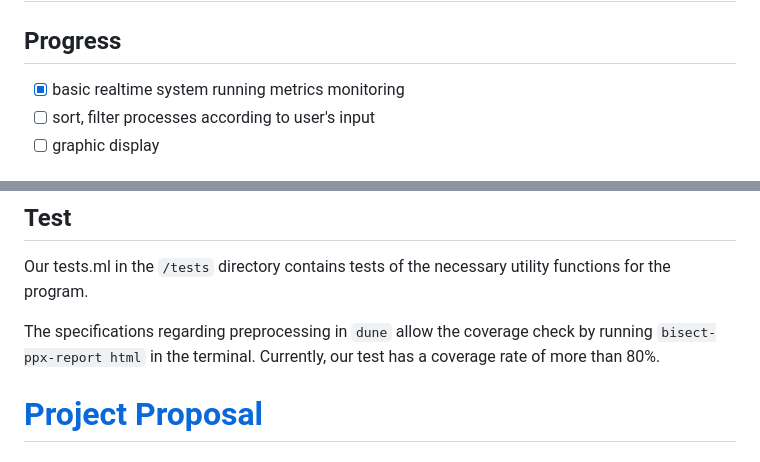
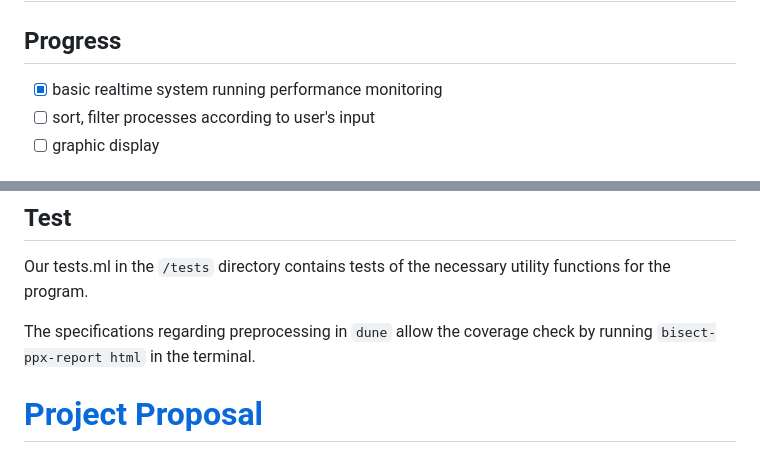
Before and after one commit to niuqitong/fpse-project, a Markdown page: README.md, 2 parts joined by grey strips. GitHub-like rendering.

```diff
--- a/README.md
+++ b/README.md
@@ -1,6 +1,6 @@
 # A linux system performance monitoring tool
 ## Progress
-- [x] basic realtime system running metrics monitoring
+- [x] basic realtime system running performance monitoring
 - [ ] sort, filter processes according to user's input
 - [ ] graphic display
 
@@ -16,7 +16,7 @@ After successfully building the executable, run `./_build/default/src/monitor.ex
 ## Test
 Our tests.ml in the `/tests` directory contains tests of the necessary utility functions for the program.
 
-The specifications regarding preprocessing in `dune` allow the coverage check by running `bisect-ppx-report html` in the terminal. Currently, our test has a coverage rate of more than 80%.
+The specifications regarding preprocessing in `dune` allow the coverage check by running `bisect-ppx-report html` in the terminal.
 
 # [Project Proposal](./Proposal/proposal.md)
 
```
